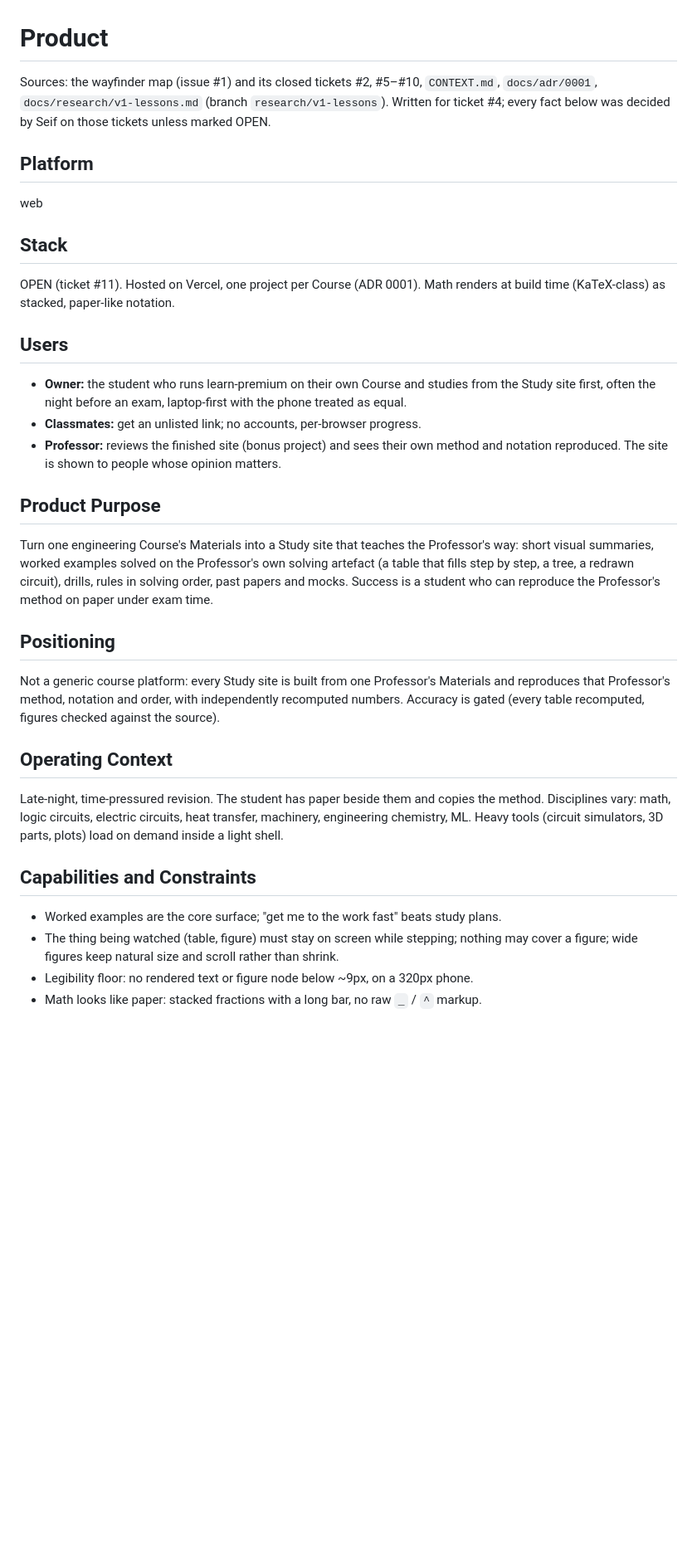
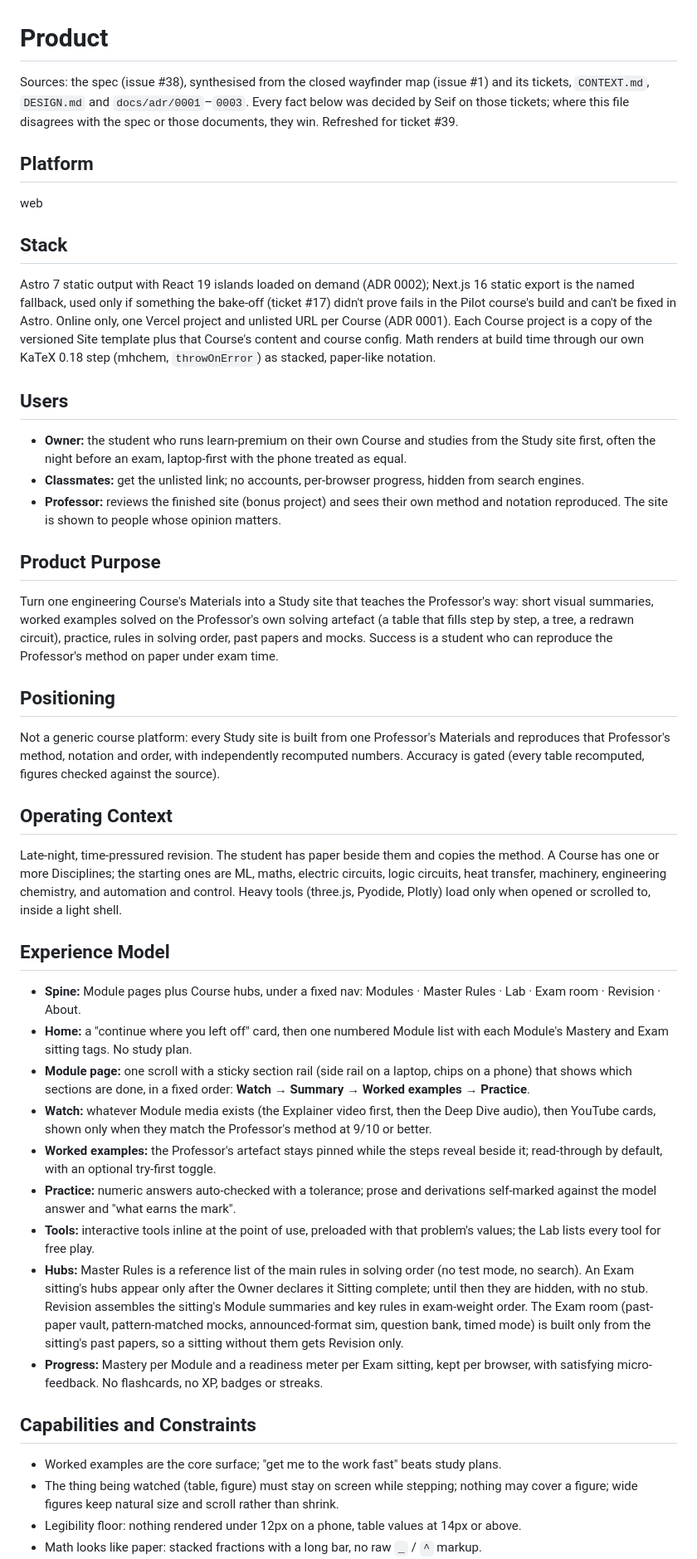
Before and after one commit to seifyounes/learn-premium, a Markdown page: PRODUCT.md, the part around one of its changes. Shown at 83% size. Rendered like a GitHub page; blank space fills up the shorter version.

Commit message:
docs: refresh PRODUCT.md to the settled map decisions (ticket #39)
Stack is Astro 7 + React 19 islands with Next.js 16 as fallback (ADR 0002),
the experience model follows #3 and the spec, the Professor gets the footer
Credit line with no disclaimer (#34), and the legibility floor now matches
DESIGN.md's 12px rule.

Co-Authored-By: Claude Opus 5.5 <noreply@anthropic.com>

```diff
--- a/PRODUCT.md
+++ b/PRODUCT.md
@@ -2,9 +2,10 @@
 
 <!-- impeccable:product-schema 1 -->
 
-Sources: the wayfinder map (issue #1) and its closed tickets #2, #5–#10, `CONTEXT.md`,
-`docs/adr/0001`, `docs/research/v1-lessons.md` (branch `research/v1-lessons`). Written for ticket
-#4; every fact below was decided by Seif on those tickets unless marked OPEN.
+Sources: the spec (issue #38), synthesised from the closed wayfinder map (issue #1) and its tickets,
+`CONTEXT.md`, `DESIGN.md` and `docs/adr/0001`–`0003`. Every fact below was decided by Seif on
+those tickets; where this file disagrees with the spec or those documents, they win. Refreshed
+for ticket #39.
 
 ## Platform
 
@@ -12,14 +13,19 @@ web
 
 ## Stack
 
-OPEN (ticket #11). Hosted on Vercel, one project per Course (ADR 0001). Math renders at build time
-(KaTeX-class) as stacked, paper-like notation.
+Astro 7 static output with React 19 islands loaded on demand (ADR 0002); Next.js 16 static export
+is the named fallback, used only if something the bake-off (ticket #17) didn't prove fails in the
+Pilot course's build and can't be fixed in Astro. Online only, one Vercel project and unlisted URL
+per Course (ADR 0001). Each Course project is a copy of the versioned Site template plus that
+Course's content and course config. Math renders at build time through our own KaTeX 0.18 step
+(mhchem, `throwOnError`) as stacked, paper-like notation.
 
 ## Users
 
 - **Owner:** the student who runs learn-premium on their own Course and studies from the Study
   site first, often the night before an exam, laptop-first with the phone treated as equal.
-- **Classmates:** get an unlisted link; no accounts, per-browser progress.
+- **Classmates:** get the unlisted link; no accounts, per-browser progress, hidden from search
+  engines.
 - **Professor:** reviews the finished site (bonus project) and sees their own method and notation
   reproduced. The site is shown to people whose opinion matters.
 
@@ -27,7 +33,7 @@ OPEN (ticket #11). Hosted on Vercel, one project per Course (ADR 0001). Math ren
 
 Turn one engineering Course's Materials into a Study site that teaches the Professor's way: short
 visual summaries, worked examples solved on the Professor's own solving artefact (a table that fills
-step by step, a tree, a redrawn circuit), drills, rules in solving order, past papers and mocks.
+step by step, a tree, a redrawn circuit), practice, rules in solving order, past papers and mocks.
 Success is a student who can reproduce the Professor's method on paper under exam time.
 
 ## Positioning
@@ -39,14 +45,41 @@ Accuracy is gated (every table recomputed, figures checked against the source).
 ## Operating Context
 
 Late-night, time-pressured revision. The student has paper beside them and copies the method.
-Disciplines vary: math, logic circuits, electric circuits, heat transfer, machinery, engineering chemistry, ML. Heavy
-tools (circuit simulators, 3D parts, plots) load on demand inside a light shell.
+A Course has one or more Disciplines; the starting ones are ML, maths, electric circuits, logic
+circuits, heat transfer, machinery, engineering chemistry, and automation and control. Heavy tools
+(three.js, Pyodide, Plotly) load only when opened or scrolled to, inside a light shell.
+
+## Experience Model
+
+- **Spine:** Module pages plus Course hubs, under a fixed nav: Modules · Master Rules · Lab ·
+  Exam room · Revision · About.
+- **Home:** a "continue where you left off" card, then one numbered Module list with each
+  Module's Mastery and Exam sitting tags. No study plan.
+- **Module page:** one scroll with a sticky section rail (side rail on a laptop, chips on a phone)
+  that shows which sections are done, in a fixed order: **Watch → Summary → Worked examples →
+  Practice**.
+- **Watch:** whatever Module media exists (the Explainer video first, then the Deep Dive audio),
+  then YouTube cards, shown only when they match the Professor's method at 9/10 or better.
+- **Worked examples:** the Professor's artefact stays pinned while the steps reveal beside it;
+  read-through by default, with an optional try-first toggle.
+- **Practice:** numeric answers auto-checked with a tolerance; prose and derivations self-marked
+  against the model answer and "what earns the mark".
+- **Tools:** interactive tools inline at the point of use, preloaded with that problem's values; the
+  Lab lists every tool for free play.
+- **Hubs:** Master Rules is a reference list of the main rules in solving order (no test mode, no
+  search). An Exam sitting's hubs appear only after the Owner declares it Sitting complete; until
+  then they are hidden, with no stub. Revision assembles the sitting's Module summaries and key
+  rules in exam-weight order. The Exam room (past-paper vault, pattern-matched mocks,
+  announced-format sim, question bank, timed mode) is built only from the sitting's past papers,
+  so a sitting without them gets Revision only.
+- **Progress:** Mastery per Module and a readiness meter per Exam sitting, kept per browser, with
+  satisfying micro-feedback. No flashcards, no XP, badges or streaks.
 
 ## Capabilities and Constraints
 
 - Worked examples are the core surface; "get me to the work fast" beats study plans.
 - The thing being watched (table, figure) must stay on screen while stepping; nothing may cover a
   figure; wide figures keep natural size and scroll rather than shrink.
-- Legibility floor: no rendered text or figure node below ~9px, on a 320px phone.
+- Legibility floor: nothing rendered under 12px on a phone, table values at 14px or above.
 - Math looks like paper: stacked fractions with a long bar, no raw `_` / `^` markup.
 - Data is drawn the way the source drew it (tables stay tables).
```
Also changed, not shown: other parts of PRODUCT.md (+16 -8 lines).
